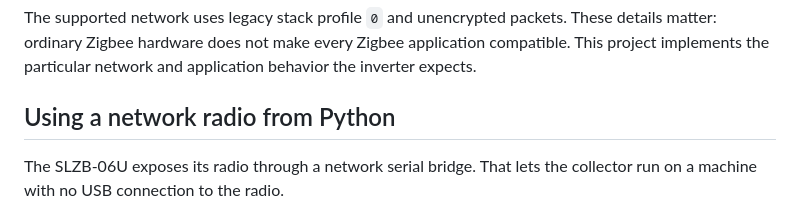
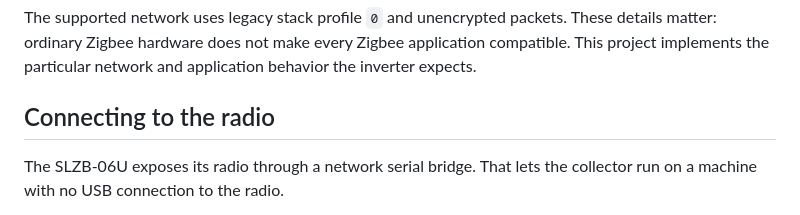
Before and after one commit to daltschu22/solar-city-inverter-radio, a Markdown page: docs/article.md, the part around the change. GitHub-like rendering.

Commit message:
Simplify radio connection heading

```diff
--- a/docs/article.md
+++ b/docs/article.md
@@ -65,7 +65,7 @@ These details matter: ordinary Zigbee hardware does not make every Zigbee
 application compatible. This project implements the particular network and
 application behavior the inverter expects.
 
-## Using a network radio from Python
+## Connecting to the radio
 
 The SLZB-06U exposes its radio through a network serial bridge. That lets the
 collector run on a machine with no USB connection to the radio.
```
